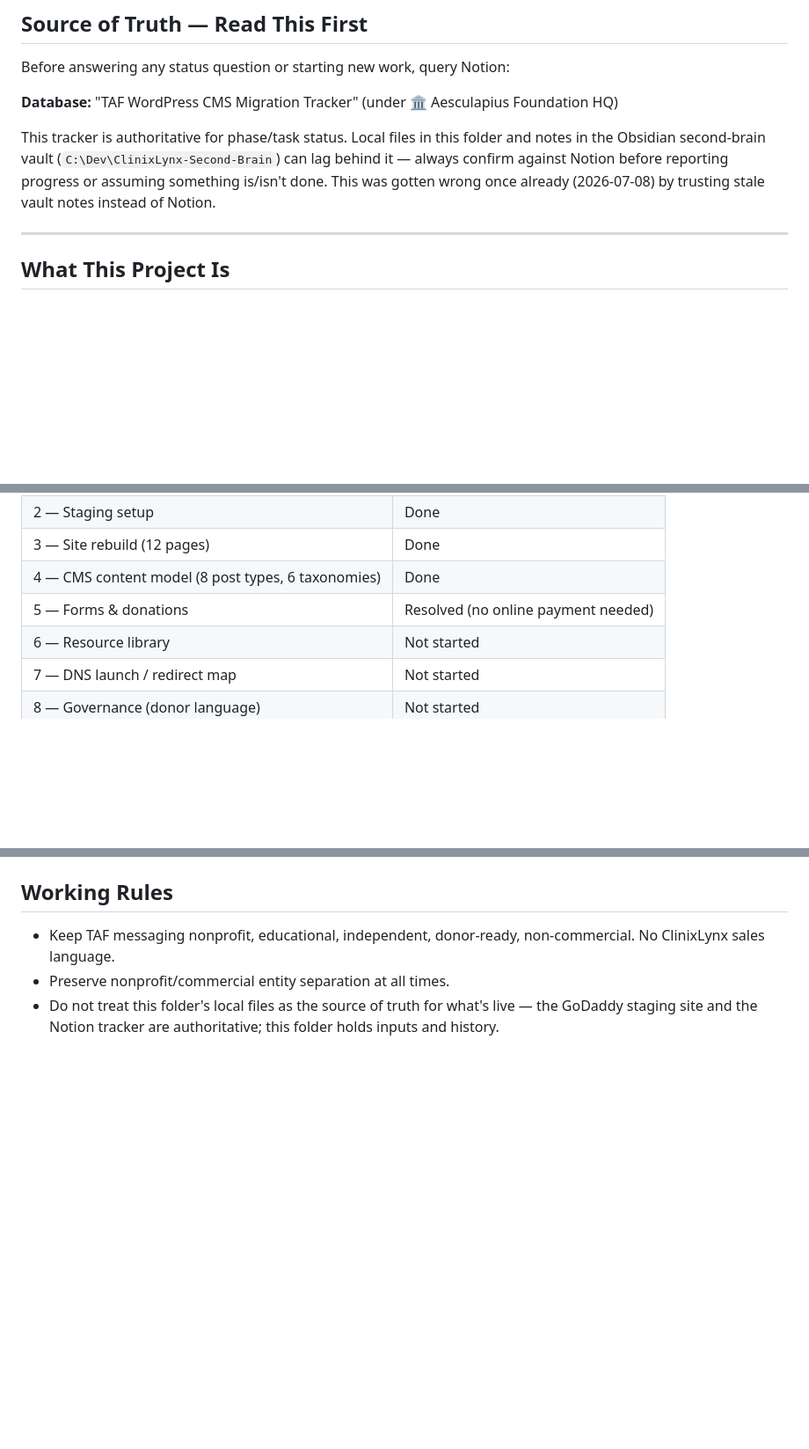
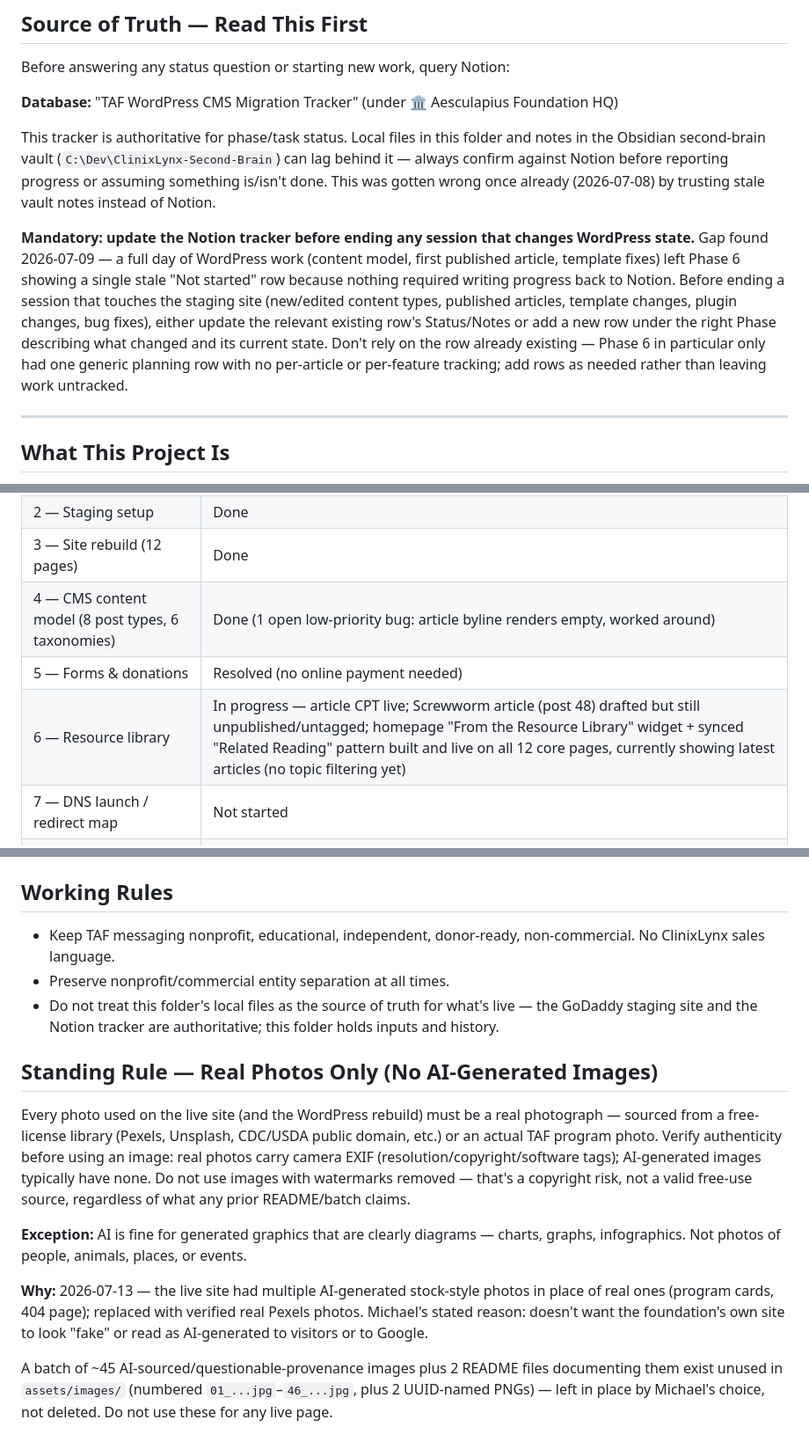
Before and after one commit to chinense1976/aesculapiusfoundation-site, a Markdown page: CLAUDE.md, 3 parts joined by grey strips. Shown at 88% size. Rendered like a GitHub page; blank space fills up the shorter version.

Commit message:
Add standing real-photos-only rule; record WordPress progress notes
- New rule: live site images must be real photos (free-license or TAF
  program photos); AI allowed only for charts/diagrams, not photos of
  people/animals/places. Follows today's AI-image cleanup.
- Carries forward earlier WordPress-session notes: mandatory Notion
  tracker updates, article byline bug, resource library status.

Co-Authored-By: Claude Sonnet 5 <noreply@anthropic.com>

```diff
--- a/CLAUDE.md
+++ b/CLAUDE.md
@@ -13,6 +13,8 @@ Before answering any status question or starting new work, query Notion:
 **Database:** "TAF WordPress CMS Migration Tracker" (under 🏛️ Aesculapius Foundation HQ)
 
 This tracker is authoritative for phase/task status. Local files in this folder and notes in the Obsidian second-brain vault (`C:\Dev\ClinixLynx-Second-Brain`) can lag behind it — always confirm against Notion before reporting progress or assuming something is/isn't done. This was gotten wrong once already (2026-07-08) by trusting stale vault notes instead of Notion.
+
+**Mandatory: update the Notion tracker before ending any session that changes WordPress state.** Gap found 2026-07-09 — a full day of WordPress work (content model, first published article, template fixes) left Phase 6 showing a single stale "Not started" row because nothing required writing progress back to Notion. Before ending a session that touches the staging site (new/edited content types, published articles, template changes, plugin changes, bug fixes), either update the relevant existing row's Status/Notes or add a new row under the right Phase describing what changed and its current state. Don't rely on the row already existing — Phase 6 in particular only had one generic planning row with no per-article or per-feature tracking; add rows as needed rather than leaving work untracked.
 
 ---
 
@@ -53,9 +55,9 @@ A Claude Code session working in the *wrong* repo (`C:\clinixlynx-connect`) used
 | 1 — Hosting & dependencies | Done |
 | 2 — Staging setup | Done |
 | 3 — Site rebuild (12 pages) | Done |
-| 4 — CMS content model (8 post types, 6 taxonomies) | Done |
+| 4 — CMS content model (8 post types, 6 taxonomies) | Done (1 open low-priority bug: article byline renders empty, worked around) |
 | 5 — Forms & donations | Resolved (no online payment needed) |
-| 6 — Resource library | Not started |
+| 6 — Resource library | In progress — article CPT live; Screwworm article (post 48) drafted but still unpublished/untagged; homepage "From the Resource Library" widget + synced "Related Reading" pattern built and live on all 12 core pages, currently showing latest articles (no topic filtering yet) |
 | 7 — DNS launch / redirect map | Not started |
 | 8 — Governance (donor language) | Not started |
 
@@ -80,3 +82,13 @@ The active block theme **snapshots the classic menu into static blocks on first
 - Keep TAF messaging nonprofit, educational, independent, donor-ready, non-commercial. No ClinixLynx sales language.
 - Preserve nonprofit/commercial entity separation at all times.
 - Do not treat this folder's local files as the source of truth for what's live — the GoDaddy staging site and the Notion tracker are authoritative; this folder holds inputs and history.
+
+## Standing Rule — Real Photos Only (No AI-Generated Images)
+
+Every photo used on the live site (and the WordPress rebuild) must be a real photograph — sourced from a free-license library (Pexels, Unsplash, CDC/USDA public domain, etc.) or an actual TAF program photo. Verify authenticity before using an image: real photos carry camera EXIF (resolution/copyright/software tags); AI-generated images typically have none. Do not use images with watermarks removed — that's a copyright risk, not a valid free-use source, regardless of what any prior README/batch claims.
+
+**Exception:** AI is fine for generated graphics that are clearly diagrams — charts, graphs, infographics. Not photos of people, animals, places, or events.
+
+**Why:** 2026-07-13 — the live site had multiple AI-generated stock-style photos in place of real ones (program cards, 404 page); replaced with verified real Pexels photos. Michael's stated reason: doesn't want the foundation's own site to look "fake" or read as AI-generated to visitors or to Google.
+
+A batch of ~45 AI-sourced/questionable-provenance images plus 2 README files documenting them exist unused in `assets/images/` (numbered `01_...jpg`–`46_...jpg`, plus 2 UUID-named PNGs) — left in place by Michael's choice, not deleted. Do not use these for any live page.
```
Also changed, not shown: other parts of CLAUDE.md (+1 -1 lines).
